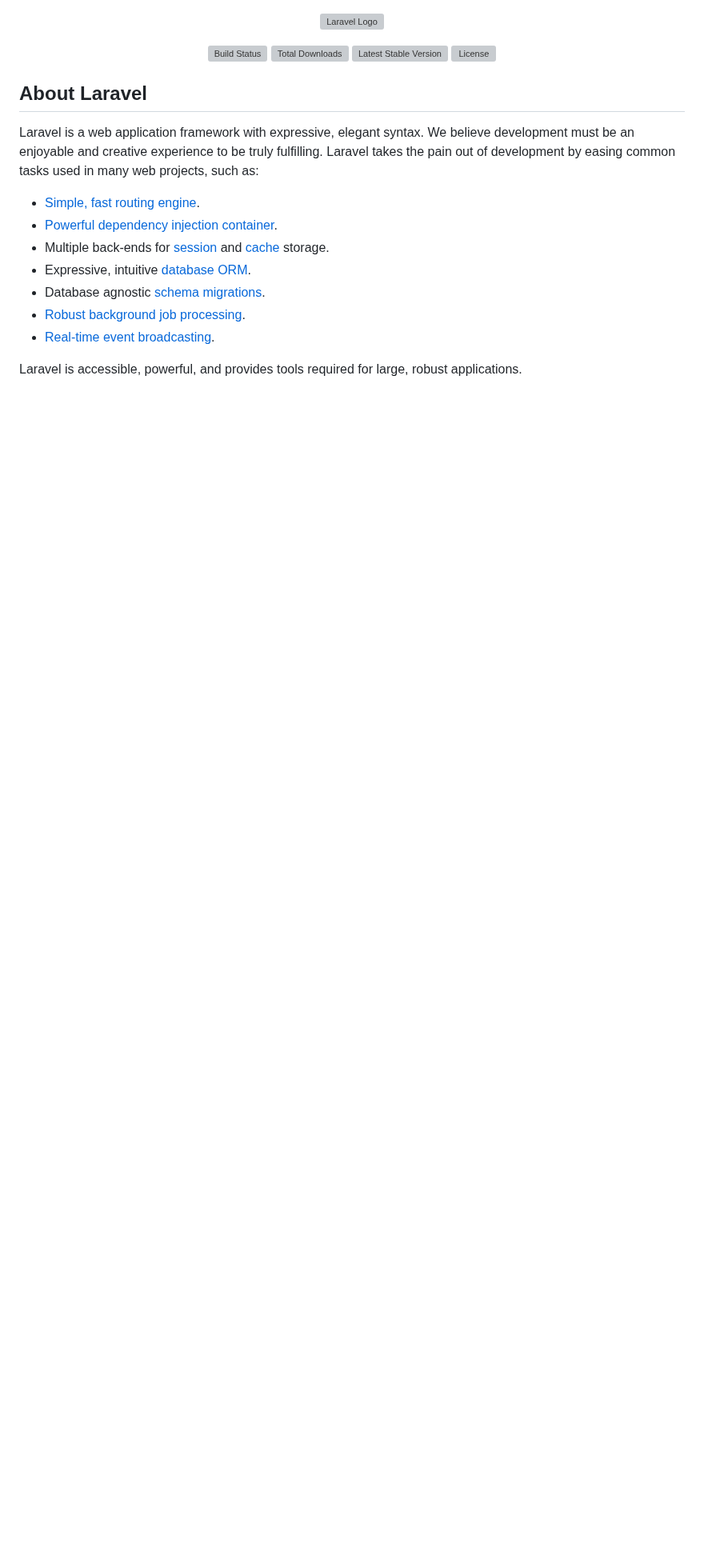
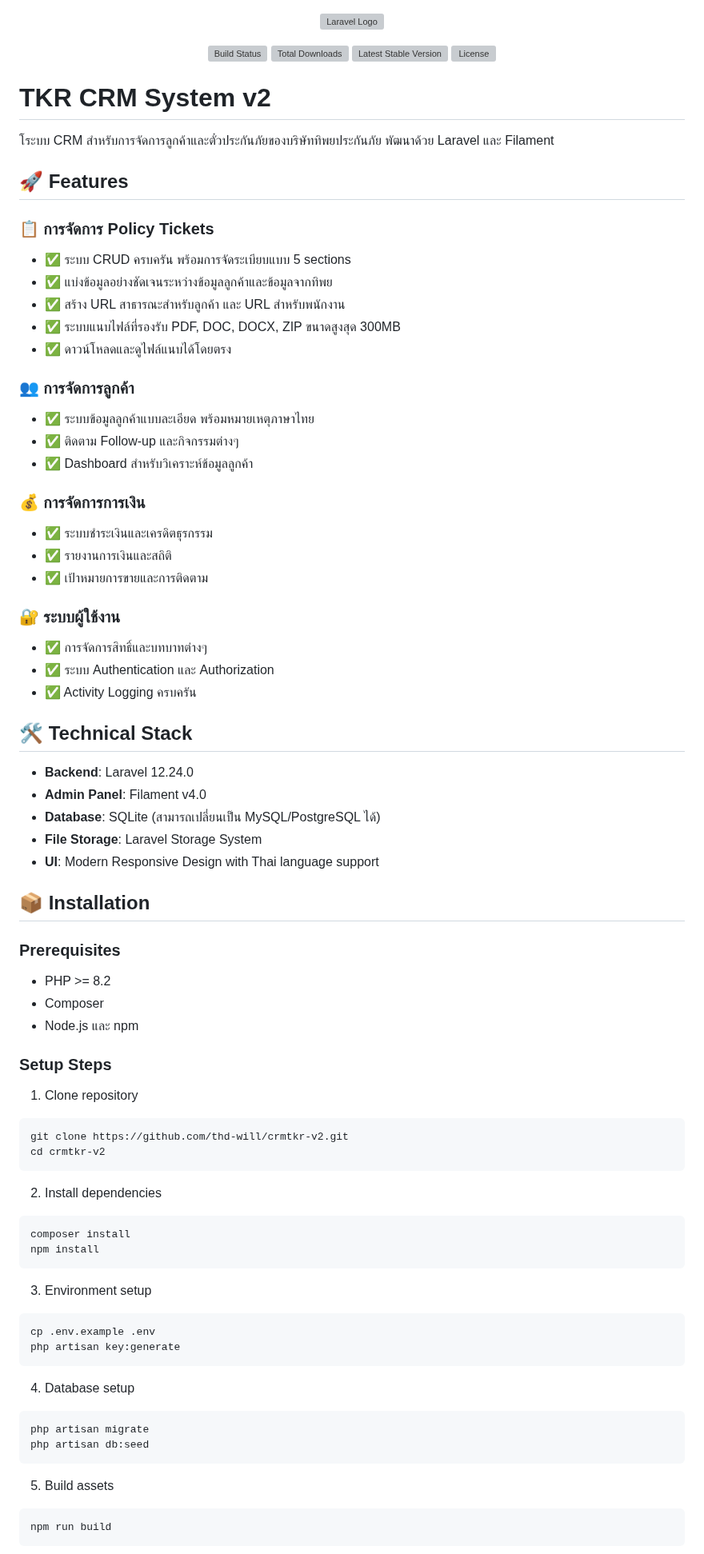
Before and after one commit to thd-will/crmtkr-v2, a Markdown page: README.md, the part around one of its changes. Shown at 80% size. Rendered like a GitHub page; blank space fills up the shorter version; grey boxes are pictures that could not be loaded.

````diff
--- a/README.md
+++ b/README.md
@@ -7,16 +7,77 @@
 <a href="https://packagist.org/packages/laravel/framework"><img src="https://img.shields.io/packagist/l/laravel/framework" alt="License"></a>
 </p>
 
-## About Laravel
+# TKR CRM System v2
 
-Laravel is a web application framework with expressive, elegant syntax. We believe development must be an enjoyable and creative experience to be truly fulfilling. Laravel takes the pain out of development by easing common tasks used in many web projects, such as:
+โระบบ CRM สำหรับการจัดการลูกค้าและตั๋วประกันภัยของบริษัททิพยประกันภัย พัฒนาด้วย Laravel และ Filament
 
-- [Simple, fast routing engine](https://laravel.com/docs/routing).
-- [Powerful dependency injection container](https://laravel.com/docs/container).
-- Multiple back-ends for [session](https://laravel.com/docs/session) and [cache](https://laravel.com/docs/cache) storage.
-- Expressive, intuitive [database ORM](https://laravel.com/docs/eloquent).
-- Database agnostic [schema migrations](https://laravel.com/docs/migrations).
-- [Robust background job processing](https://laravel.com/docs/queues).
-- [Real-time event broadcasting](https://laravel.com/docs/broadcasting).
+## 🚀 Features
 
-Laravel is accessible, powerful, and provides tools required for large, robust applications.
+### 📋 การจัดการ Policy Tickets
+- ✅ ระบบ CRUD ครบครัน พร้อมการจัดระเบียบแบบ 5 sections
+- ✅ แบ่งข้อมูลอย่างชัดเจนระหว่างข้อมูลลูกค้าและข้อมูลจากทิพย
+- ✅ สร้าง URL สาธารณะสำหรับลูกค้า และ URL สำหรับพนักงาน
+- ✅ ระบบแนบไฟล์ที่รองรับ PDF, DOC, DOCX, ZIP ขนาดสูงสุด 300MB
+- ✅ ดาวน์โหลดและดูไฟล์แนบได้โดยตรง
+
+### 👥 การจัดการลูกค้า
+- ✅ ระบบข้อมูลลูกค้าแบบละเอียด พร้อมหมายเหตุภาษาไทย
+- ✅ ติดตาม Follow-up และกิจกรรมต่างๆ
+- ✅ Dashboard สำหรับวิเคราะห์ข้อมูลลูกค้า
+
+### 💰 การจัดการการเงิน
+- ✅ ระบบชำระเงินและเครดิตธุรกรรม
+- ✅ รายงานการเงินและสถิติ
+- ✅ เป้าหมายการขายและการติดตาม
+
+### 🔐 ระบบผู้ใช้งาน
+- ✅ การจัดการสิทธิ์และบทบาทต่างๆ
+- ✅ ระบบ Authentication และ Authorization
+- ✅ Activity Logging ครบครัน
+
+## 🛠 Technical Stack
+
+- **Backend**: Laravel 12.24.0
+- **Admin Panel**: Filament v4.0
+- **Database**: SQLite (สามารถเปลี่ยนเป็น MySQL/PostgreSQL ได้)
+- **File Storage**: Laravel Storage System
+- **UI**: Modern Responsive Design with Thai language support
+
+## 📦 Installation
+
+### Prerequisites
+- PHP >= 8.2
+- Composer
+- Node.js และ npm
+
+### Setup Steps
+
+1. Clone repository
+```bash
+git clone https://github.com/thd-will/crmtkr-v2.git
+cd crmtkr-v2
+```
+
+2. Install dependencies
+```bash
+composer install
+npm install
+```
+
+3. Environment setup
+```bash
+cp .env.example .env
+php artisan key:generate
+```
+
+4. Database setup
+```bash
+php artisan migrate
+php artisan db:seed
+```
+
+5. Build assets
+```bash
+npm run build
+```
+
````
Also changed, not shown: other parts of README.md (+76 -0 lines).
